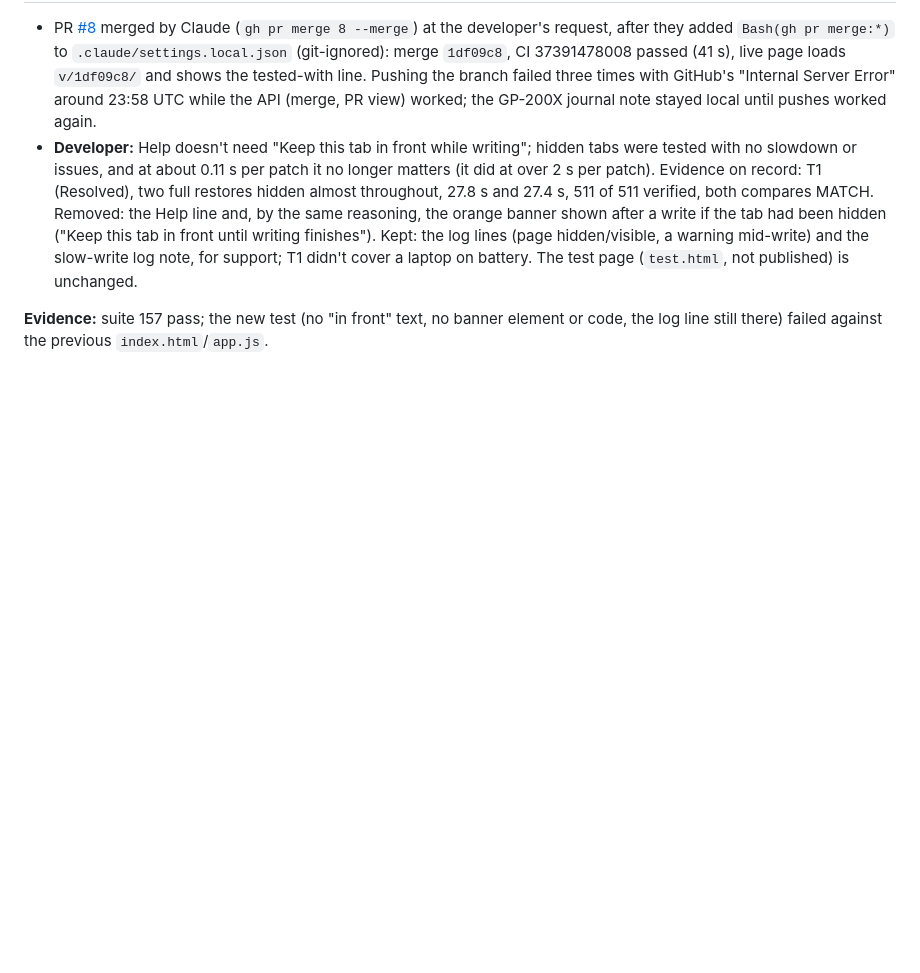
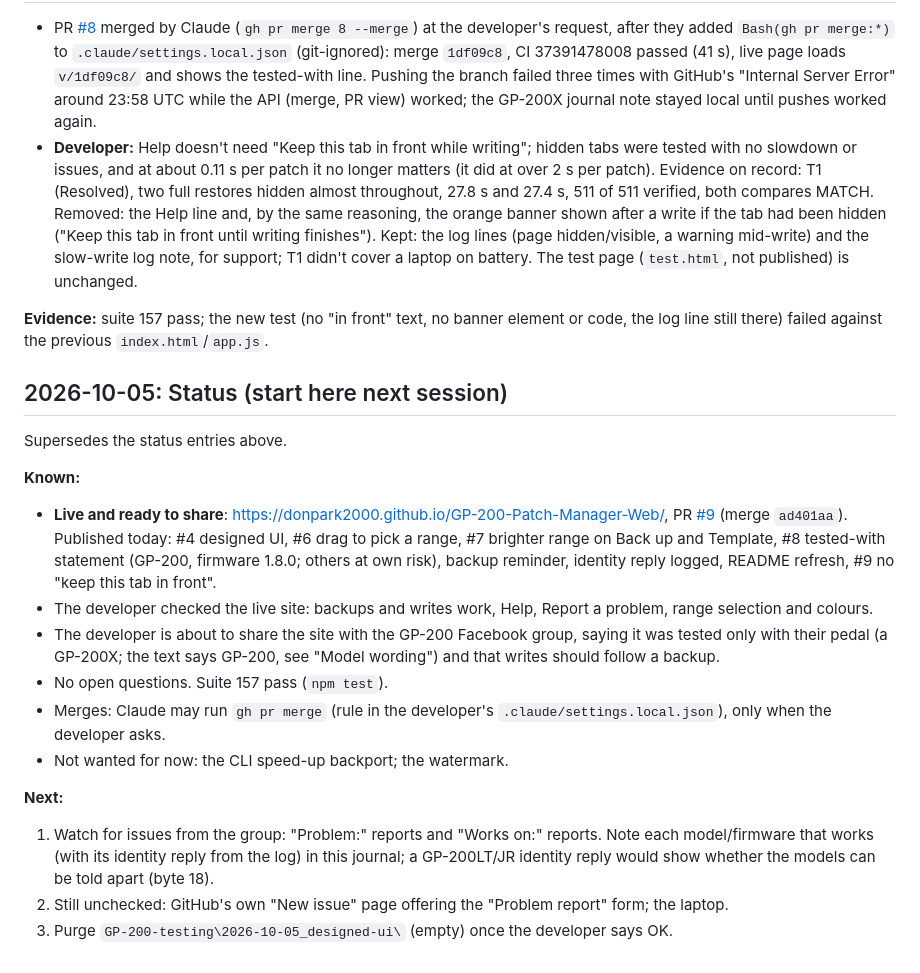
Before and after one commit to donpark2000/GP-200-Patch-Manager-Web, a Markdown page: DEV_JOURNAL.md, the part around the change. Rendered like a GitHub page; blank space fills up the shorter version.

Commit message:
Journal: status for the next session (ready to share)
Co-Authored-By: Claude Opus 5.5 <noreply@anthropic.com>

```diff
--- a/DEV_JOURNAL.md
+++ b/DEV_JOURNAL.md
@@ -2697,3 +2697,35 @@ manuals, firmware or desktop software.
 **Evidence:** suite 157 pass; the new test (no "in front" text, no
 banner element or code, the log line still there) failed against the
 previous `index.html`/`app.js`.
+
+## 2026-10-05: Status (start here next session)
+
+Supersedes the status entries above.
+
+**Known:**
+- **Live and ready to share**: https://donpark2000.github.io/GP-200-Patch-Manager-Web/,
+  PR [#9](https://github.com/donpark2000/GP-200-Patch-Manager-Web/pull/9)
+  (merge `ad401aa`). Published today: #4 designed UI, #6 drag to pick a
+  range, #7 brighter range on Back up and Template, #8 tested-with
+  statement (GP-200, firmware 1.8.0; others at own risk), backup reminder,
+  identity reply logged, README refresh, #9 no "keep this tab in front".
+- The developer checked the live site: backups and writes work, Help,
+  Report a problem, range selection and colours.
+- The developer is about to share the site with the GP-200 Facebook
+  group, saying it was tested only with their pedal (a GP-200X; the text
+  says GP-200, see "Model wording") and that writes should follow a
+  backup.
+- No open questions. Suite 157 pass (`npm test`).
+- Merges: Claude may run `gh pr merge` (rule in the developer's
+  `.claude/settings.local.json`), only when the developer asks.
+- Not wanted for now: the CLI speed-up backport; the watermark.
+
+**Next:**
+1. Watch for issues from the group: "Problem:" reports and "Works on:"
+   reports. Note each model/firmware that works (with its identity reply
+   from the log) in this journal; a GP-200LT/JR identity reply would show
+   whether the models can be told apart (byte 18).
+2. Still unchecked: GitHub's own "New issue" page offering the "Problem
+   report" form; the laptop.
+3. Purge `GP-200-testing\2026-10-05_designed-ui\` (empty) once the
+   developer says OK.
```
